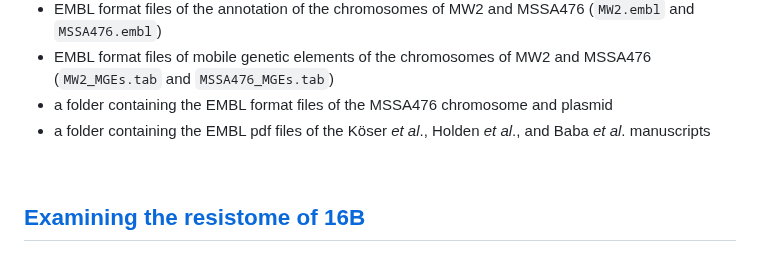
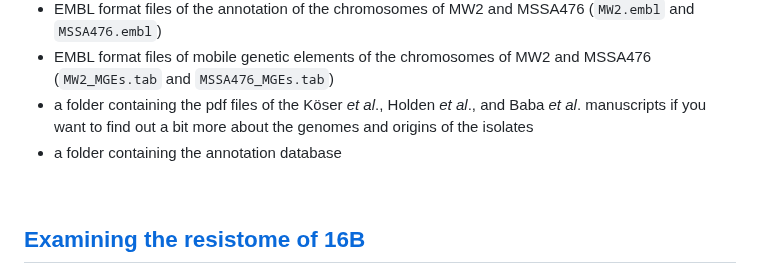
Before and after one commit to WCSCourses/GenEpiLAC2023, a Markdown page: Manuals/Assembly_method_comparison/Assembly_annotation.md, the part around the change. Rendered like a GitHub page.

```diff
--- a/Manuals/Assembly_method_comparison/Assembly_annotation.md
+++ b/Manuals/Assembly_method_comparison/Assembly_annotation.md
@@ -147,8 +147,8 @@ The folder contains:
 - fasta format files for the chromosomes of MW2 and MSSA476 (`MW2.dna` and `MSSA476.dna`)
 - EMBL format files of the annotation of the chromosomes of MW2 and MSSA476 (`MW2.embl` and `MSSA476.embl`)
 - EMBL format files of mobile genetic elements of the chromosomes of MW2 and MSSA476 (`MW2_MGEs.tab` and `MSSA476_MGEs.tab`)
-- a folder containing the EMBL format files of the MSSA476 chromosome and plasmid
-- a folder containing the EMBL pdf files of the Köser _et al_., Holden _et al_., and Baba _et al_. manuscripts
+- a folder containing the pdf files of the Köser _et al_., Holden _et al_., and Baba _et al_. manuscripts if you want to find out a bit more about the genomes and origins of the isolates
+- a folder containing the annotation database
 
 
 <br>
```
